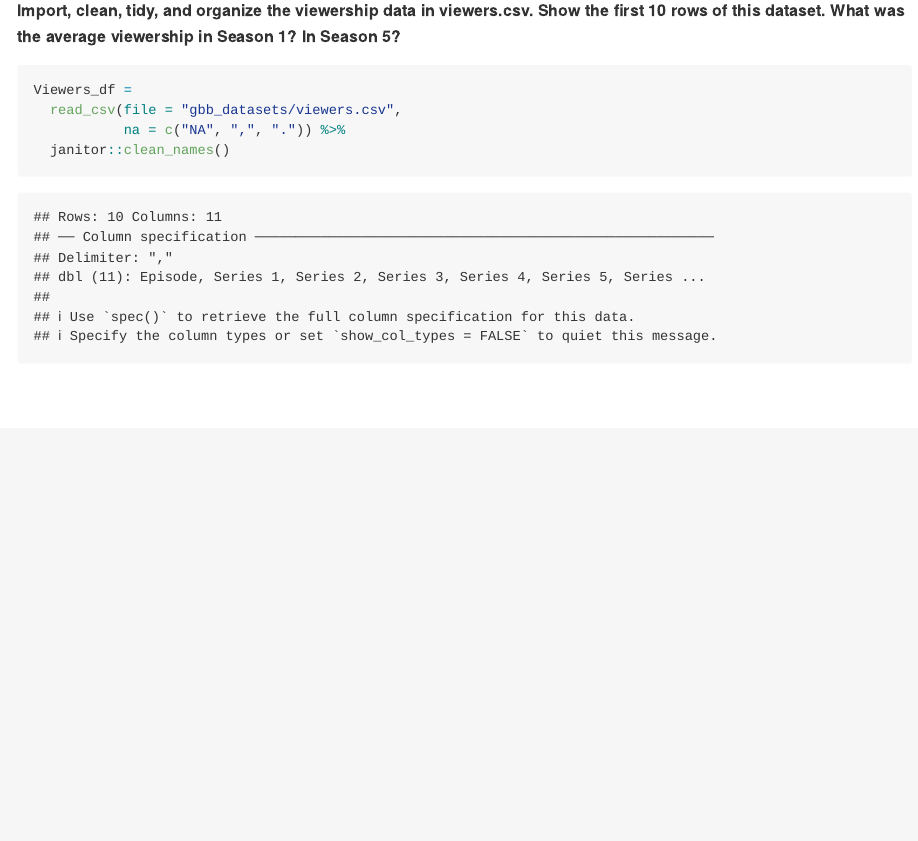
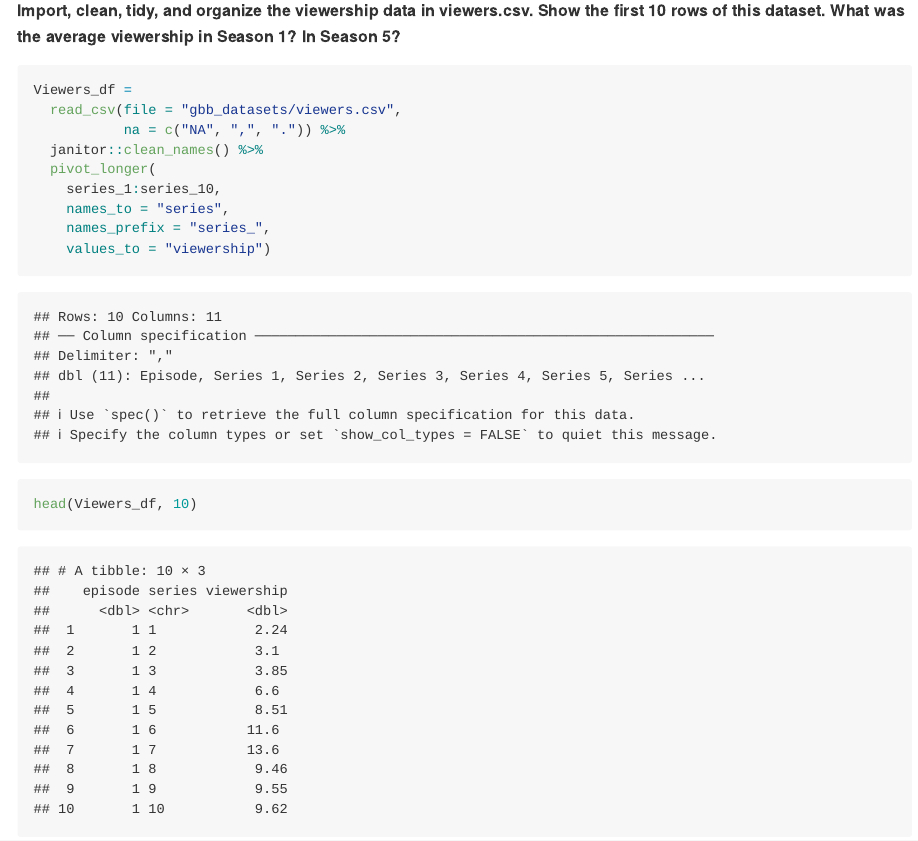
Before and after one commit to fp2513/p8105_hw2_fp2513, an R Markdown document (p8105_hw2_fp2513.Rmd): the page in a window 1100 px wide, from 8750 px down. The pictures show the output file p8105_hw2_fp2513.md that the author committed with the source, drawn offline in the style of GitHub.

Commit message:
clean; pivot longer series and viewership; print head 10 rows

````diff
--- a/p8105_hw2_fp2513.Rmd
+++ b/p8105_hw2_fp2513.Rmd
@@ -275,5 +275,12 @@ Season 10 was a surprising win, as David won in the last episode without ever be
 Viewers_df =
   read_csv(file = "gbb_datasets/viewers.csv",
            na = c("NA", ",", ".")) %>%
-  janitor::clean_names()
+  janitor::clean_names() %>%
+  pivot_longer(
+    series_1:series_10,
+    names_to = "series",
+    names_prefix = "series_",
+    values_to = "viewership")
+
+head(Viewers_df, 10)
 ```
````
Also changed, not shown: p8105_hw2_fp2513.md.
